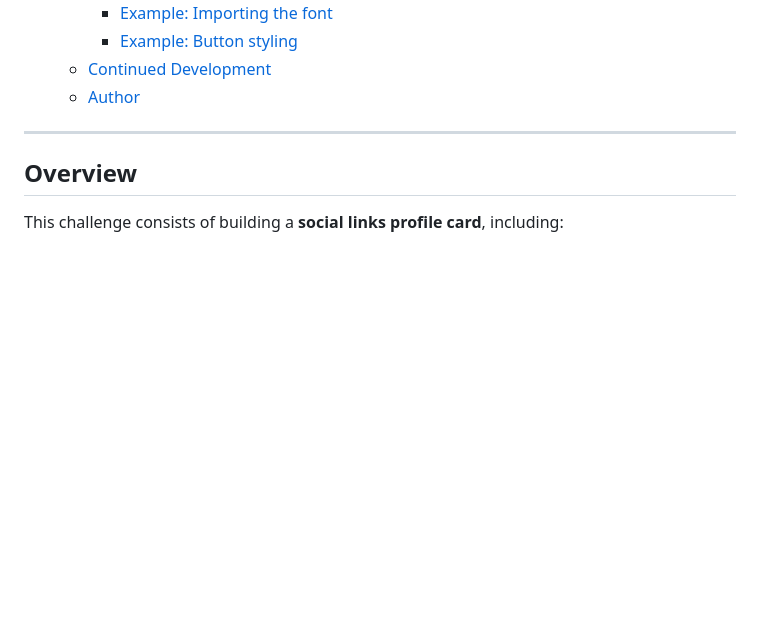
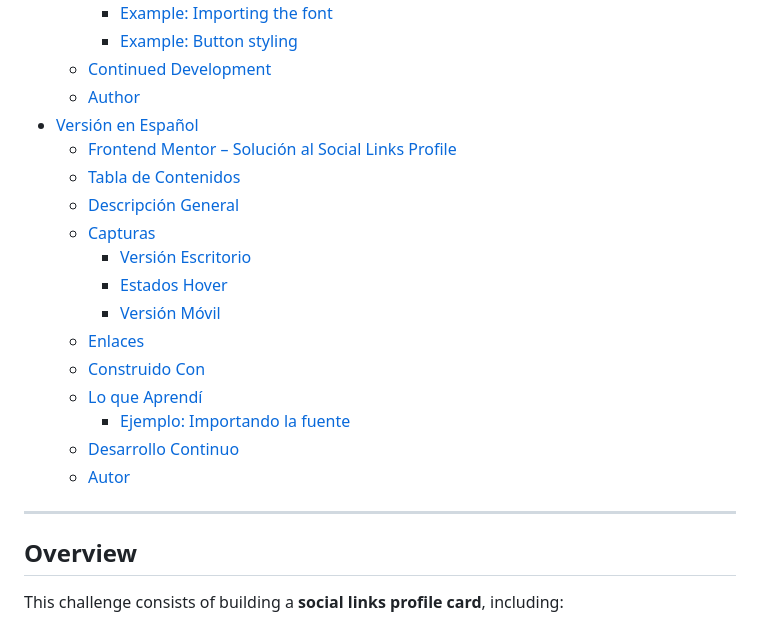
Before and after one commit to natdevx/frontend-mentor-solutions, a Markdown page: docs/03-social-links-profile/README.md, the part around the change printed below. GitHub-like rendering; blank space fills up the shorter version.

```diff
--- a/docs/03-social-links-profile/README.md
+++ b/docs/03-social-links-profile/README.md
@@ -32,6 +32,20 @@ This project helped me practice layout structure, typography, button styling, an
     - [Example: Button styling](#example-button-styling)
   - [Continued Development ](#continued-development-)
   - [Author ](#author-)
+- [Versión en Español ](#versión-en-español-)
+  - [Frontend Mentor – Solución al Social Links Profile](#frontend-mentor--solución-al-social-links-profile)
+  - [Tabla de Contenidos](#tabla-de-contenidos)
+  - [Descripción General ](#descripción-general-)
+  - [Capturas ](#capturas-)
+    - [Versión Escritorio](#versión-escritorio)
+    - [Estados Hover](#estados-hover)
+    - [Versión Móvil](#versión-móvil)
+  - [Enlaces ](#enlaces-)
+  - [Construido Con ](#construido-con-)
+  - [Lo que Aprendí ](#lo-que-aprendí-)
+    - [Ejemplo: Importando la fuente](#ejemplo-importando-la-fuente)
+  - [Desarrollo Continuo ](#desarrollo-continuo-)
+  - [Autor ](#autor-)
 
 ---
 
```
Also changed, not shown: other parts of docs/03-social-links-profile/README.md (+152 -1 lines).
